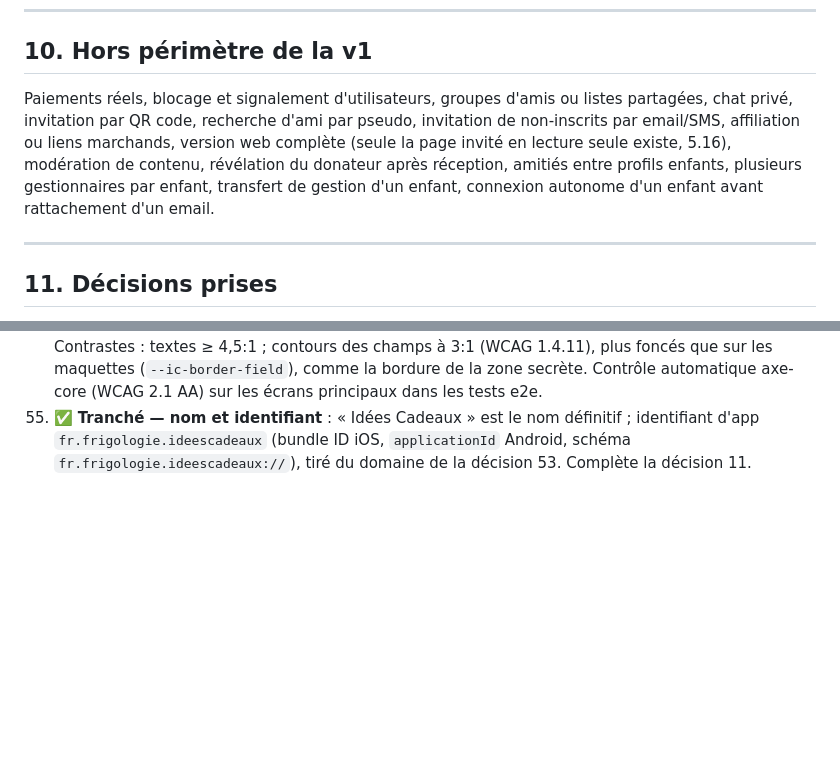
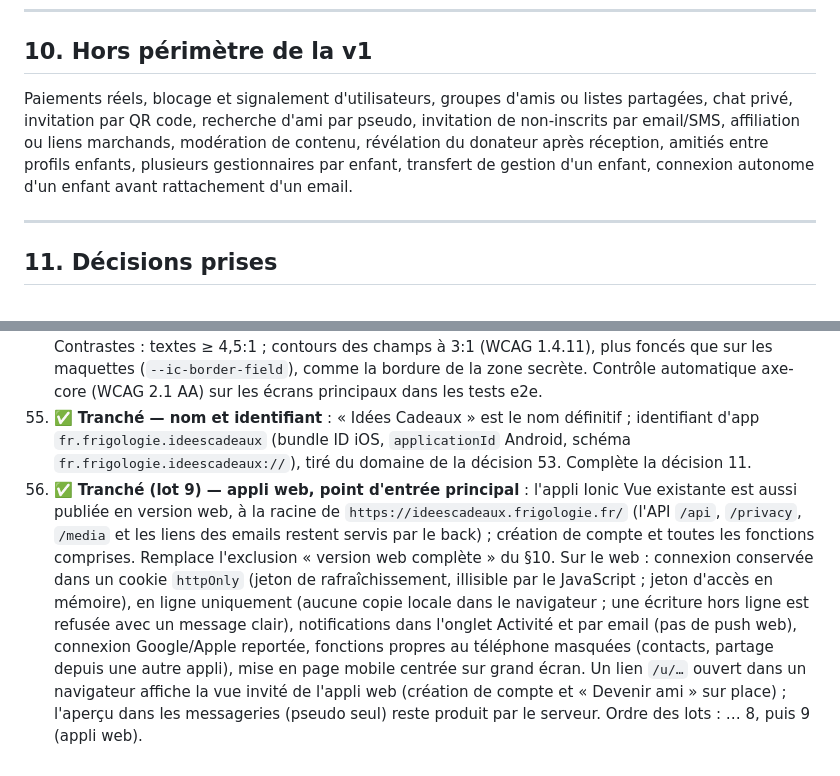
Before and after one commit to SanLucos/idees-cadeaux, a Markdown page: docs/SPECIFICATIONS.md, 2 parts joined by grey strips. Drawn GitHub-style; blank space fills up the shorter version.

```diff
--- a/docs/SPECIFICATIONS.md
+++ b/docs/SPECIFICATIONS.md
@@ -350,7 +350,7 @@ Principes :
 
 ## 10. Hors périmètre de la v1
 
-Paiements réels, blocage et signalement d'utilisateurs, groupes d'amis ou listes partagées, chat privé, invitation par QR code, recherche d'ami par pseudo, invitation de non-inscrits par email/SMS, affiliation ou liens marchands, version web complète (seule la page invité en lecture seule existe, 5.16), modération de contenu, révélation du donateur après réception, amitiés entre profils enfants, plusieurs gestionnaires par enfant, transfert de gestion d'un enfant, connexion autonome d'un enfant avant rattachement d'un email.
+Paiements réels, blocage et signalement d'utilisateurs, groupes d'amis ou listes partagées, chat privé, invitation par QR code, recherche d'ami par pseudo, invitation de non-inscrits par email/SMS, affiliation ou liens marchands, modération de contenu, révélation du donateur après réception, amitiés entre profils enfants, plusieurs gestionnaires par enfant, transfert de gestion d'un enfant, connexion autonome d'un enfant avant rattachement d'un email.
 
 ---
 
@@ -413,3 +413,4 @@ Tous les points ouverts ont été traités et toutes les hypothèses validées.
 53. ✅ **Tranché — domaine** : `ideescadeaux.frigologie.fr` est le domaine définitif (liens de partage `https://ideescadeaux.frigologie.fr/u/…`, App Links / Universal Links, page `/privacy`, API). Il ne dépend pas du nom définitif de l'appli : le changer casserait les liens déjà partagés.
 54. ✅ **Tranché — accessibilité** (§9) : tailles de texte en `rem` (elles suivent la taille de texte du système ; sur Android, la WebView applique déjà l'échelle système) ; mises en page qui passent à la ligne ou défilent au lieu de tronquer, vérifiées à 200 %. Libellés pour lecteurs d'écran : icônes décoratives masquées, boutons à icône nommés, puces filtres utilisables au clavier, zoom autorisé. Contrastes : textes ≥ 4,5:1 ; contours des champs à 3:1 (WCAG 1.4.11), plus foncés que sur les maquettes (`--ic-border-field`), comme la bordure de la zone secrète. Contrôle automatique axe-core (WCAG 2.1 AA) sur les écrans principaux dans les tests e2e.
 55. ✅ **Tranché — nom et identifiant** : « Idées Cadeaux » est le nom définitif ; identifiant d'app `fr.frigologie.ideescadeaux` (bundle ID iOS, `applicationId` Android, schéma `fr.frigologie.ideescadeaux://`), tiré du domaine de la décision 53. Complète la décision 11.
+56. ✅ **Tranché (lot 9) — appli web, point d'entrée principal** : l'appli Ionic Vue existante est aussi publiée en version web, à la racine de `https://ideescadeaux.frigologie.fr/` (l'API `/api`, `/privacy`, `/media` et les liens des emails restent servis par le back) ; création de compte et toutes les fonctions comprises. Remplace l'exclusion « version web complète » du §10. Sur le web : connexion conservée dans un cookie `httpOnly` (jeton de rafraîchissement, illisible par le JavaScript ; jeton d'accès en mémoire), en ligne uniquement (aucune copie locale dans le navigateur ; une écriture hors ligne est refusée avec un message clair), notifications dans l'onglet Activité et par email (pas de push web), connexion Google/Apple reportée, fonctions propres au téléphone masquées (contacts, partage depuis une autre appli), mise en page mobile centrée sur grand écran. Un lien `/u/…` ouvert dans un navigateur affiche la vue invité de l'appli web (création de compte et « Devenir ami » sur place) ; l'aperçu dans les messageries (pseudo seul) reste produit par le serveur. Ordre des lots : … 8, puis 9 (appli web).
```
Also changed, not shown: CLAUDE.md (+3 -3 lines).
